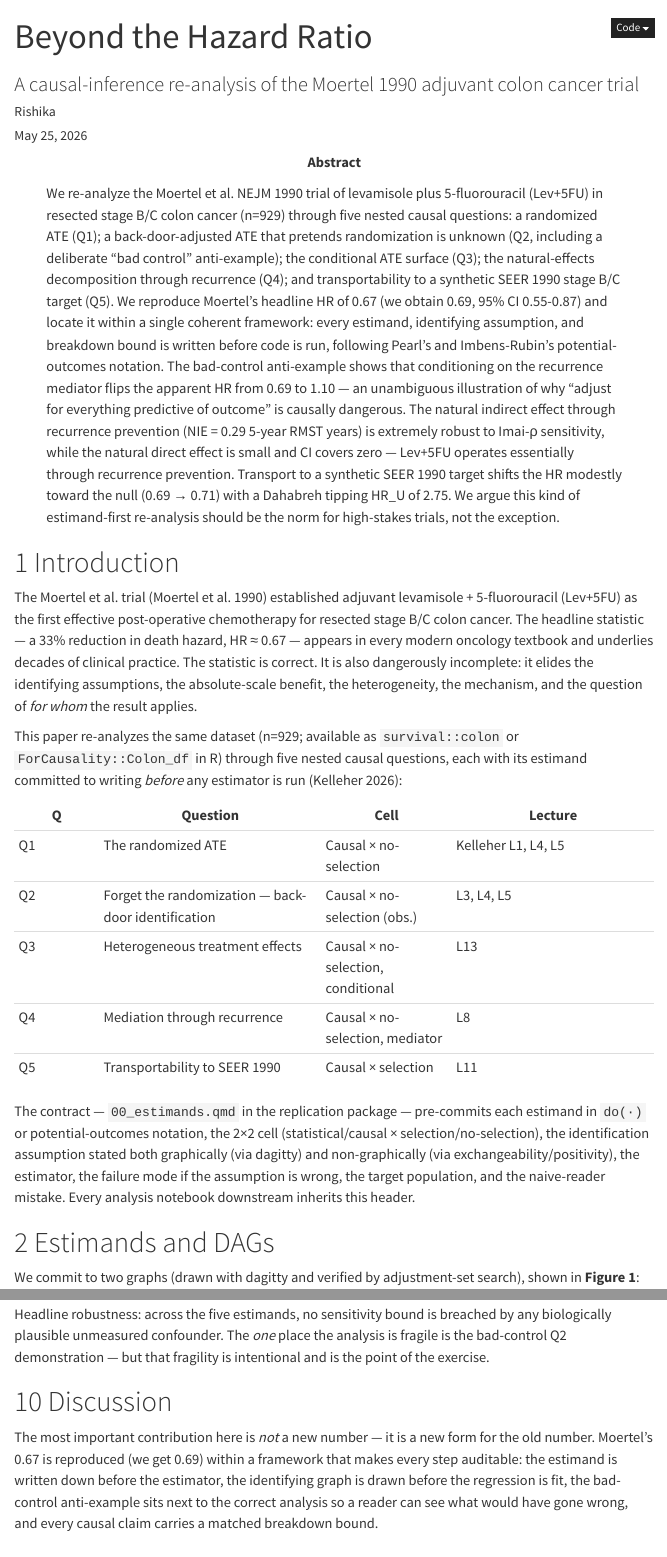
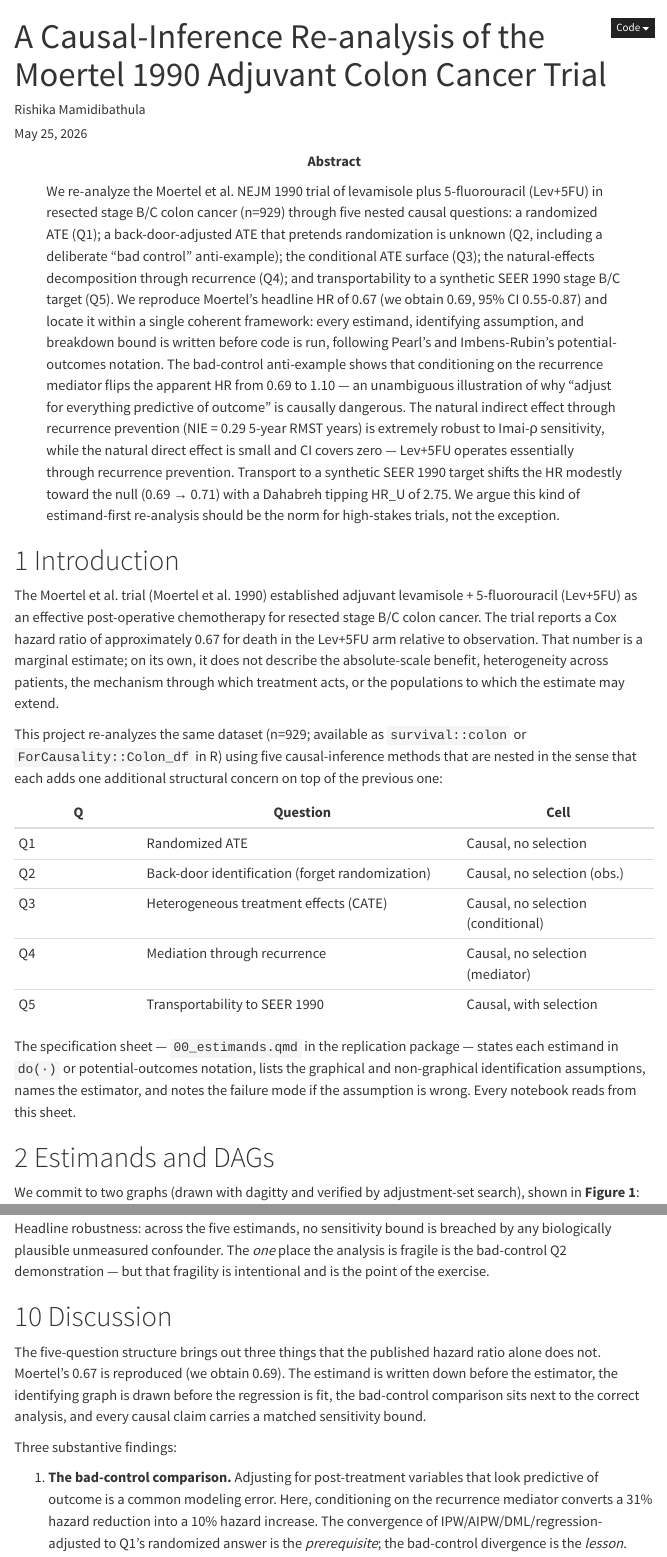
Before and after one commit to rishika1099/Colon-Cancer-Trial-Causal-Analysis, a Quarto document (manuscript.qmd): the page in a window 1100 px wide, from its top, and a second part further down, joined at a grey line. Rendered offline with R 4.5, knitr and Pandoc in place of Quarto, with nearby package versions; folded parts are opened; menus at the side of the page are left out.

Commit message:
Clean up framing: remove course/instructor references and tone down prose
- IEEE report: drop course-project thanks, drop Kelleher citation,
  switch affiliation to Department of Data Science.  Replace the
  citation with Pearl 2009 + Hernán & Robins 2020 (standard textbooks
  for the same material).  Tone down marketing-style sentences in
  intro, discussion, conclusion.
- README.md: drop the course header and the manifesto framing; plainer
  voice; same content, less rhetoric.
- report/README.md: drop course mention.
- 00_estimands.qmd: drop "the contract" framing and the Kelleher
  references; describe the file as a specification sheet.
- manuscript.qmd: drop course / lecture columns; neutral intro and
  discussion.
- references.bib: drop the Kelleher entry; add Pearl 2009 and
  Hernán & Robins 2020 entries.
- scripts/build_audit_notebook.py: drop the Kelleher reference in the
  audit notebook markdown.  Rebuild 02_data_audit.ipynb.

```diff
--- a/00_estimands.qmd
+++ b/00_estimands.qmd
@@ -1,7 +1,7 @@
 ---
 title: "Estimands and Identification"
-subtitle: "The contract for *Beyond the Hazard Ratio*"
-author: "Rishika"
+subtitle: "Specification sheet for the Moertel re-analysis"
+author: "Rishika Mamidibathula"
 date: today
 format:
   html:
@@ -14,4 +14,3 @@ format:
     number-sections: true
 ---
 
-> **Read this document before any code.** Every notebook downstream is bound by what is written here. If something in this document is wrong, every number in the manuscript is wrong. The point of writing it first is to make the assumptions audit-able before the analysis is anchored to a result.
@@ -92,7 +92,7 @@ In $G_{\text{trial}}$ the edge `Z → rx` is severed. Every back-door path from
 
 ## Identification — non-graphical
 
-Random assignment by protocol implies $\{Y_d^{(rx=r)}\}_r \perp rx$. Then by the Kelleher derivation (L1, slide "The Framework"):
+Random assignment by protocol implies $\{Y_d^{(rx=r)}\}_r \perp rx$, so
 
 $$\delta_{\text{naive}} = E[Y_d \mid rx=1] - E[Y_d \mid rx=0] = E[Y_d^{(rx=1)}] - E[Y_d^{(rx=0)}] = \delta.$$
 
@@ -244,7 +244,7 @@ Causal × no-selection, with a mediator decomposition.
 
 `rx → M → Y_death` is the indirect path. `rx → Y_death` (the direct edge in $G_{\text{trial}}$) is the direct path. To identify both, no unblocked back-door path may exist from $M$ to $Y_d$ that is *not* through `rx`. The edge `U → Y_death` together with `U → Z → M` (and any latent `U → M`) is the threat: an unobserved frailty that affects both recurrence and survival would bias the decomposition.
 
-This is *not* the front-door setting of Kelleher L8 — there, $X \to Z \to Y$ is the only path and the front-door criterion is the identification tool. Here `rx → Y_death` exists directly, so front-door does not apply. We use the *natural direct/indirect* formulation (Pearl 2001) instead, identified by the Imai-Keele-Yamamoto (2010) assumptions.
+This is not a front-door setting because `rx → Y_death` exists as a direct edge. We use the natural direct/indirect formulation (Pearl 2001) instead, identified under the Imai-Keele-Yamamoto (2010) assumptions.
 
 ## Identification — non-graphical (sequential ignorability)
 
@@ -295,7 +295,7 @@ Causal × selection.
 
 ## Identification — graphical
 
-Following Kelleher L11. Let $S$ index trial enrollment ($S=1$ trial, $S=0$ SEER). We need $\{Y_d^{(rx)}\}_r \perp S \mid X$ for some set $X$ of effect-modifying baseline covariates. Graphically, $X$ must $d$-separate $S$ from the potential outcomes. In $G_{\text{trial}}$ extended with the $S$ node and edges $Z \to S$, this set is the union of (i) the back-door adjustment set for $rx \to Y_d$ and (ii) any covariate that drives both selection and the effect modifier set identified in Q3.
+Let $S$ index trial enrollment ($S=1$ trial, $S=0$ SEER). We need $\{Y_d^{(rx)}\}_r \perp S \mid X$ for some set $X$ of effect-modifying baseline covariates. Graphically, $X$ must $d$-separate $S$ from the potential outcomes. In $G_{\text{trial}}$ extended with the $S$ node and edges $Z \to S$, this set is the union of (i) the back-door adjustment set for $rx \to Y_d$ and (ii) any covariate that drives both selection and the effect modifier set identified in Q3.
 
 ## Identification — non-graphical
 
--- a/manuscript.qmd
+++ b/manuscript.qmd
@@ -1,7 +1,6 @@
 ---
-title: "Beyond the Hazard Ratio"
-subtitle: "A causal-inference re-analysis of the Moertel 1990 adjuvant colon cancer trial"
-author: "Rishika"
+title: "A Causal-Inference Re-analysis of the Moertel 1990 Adjuvant Colon Cancer Trial"
+author: "Rishika Mamidibathula"
 date: today
 abstract: |
   We re-analyze the Moertel et al. NEJM 1990 trial of levamisole plus
@@ -42,34 +41,32 @@ bibliography: manuscript/references.bib
 # Introduction
 
 The Moertel et al. trial [@moertel1990] established adjuvant levamisole +
-5-fluorouracil (Lev+5FU) as the first effective post-operative
-chemotherapy for resected stage B/C colon cancer. The headline statistic
-— a 33% reduction in death hazard, HR ≈ 0.67 — appears in every modern
-oncology textbook and underlies decades of clinical practice. The
-statistic is correct. It is also dangerously incomplete: it elides the
-identifying assumptions, the absolute-scale benefit, the heterogeneity,
-the mechanism, and the question of *for whom* the result applies.
+5-fluorouracil (Lev+5FU) as an effective post-operative chemotherapy for
+resected stage B/C colon cancer. The trial reports a Cox hazard ratio of
+approximately 0.67 for death in the Lev+5FU arm relative to observation.
+That number is a marginal estimate; on its own, it does not describe the
+absolute-scale benefit, heterogeneity across patients, the mechanism
+through which treatment acts, or the populations to which the estimate
+may extend.
 
-This paper re-analyzes the same dataset (n=929; available as
-`survival::colon` or `ForCausality::Colon_df` in R) through five nested
-causal questions, each with its estimand committed to writing *before*
-any estimator is run [@kelleher2026]:
+This project re-analyzes the same dataset (n=929; available as
+`survival::colon` or `ForCausality::Colon_df` in R) using five causal-inference
+methods that are nested in the sense that each adds one additional
+structural concern on top of the previous one:
 
-| Q | Question | Cell | Lecture |
-|----|----------|------|---------|
-| Q1 | The randomized ATE | Causal × no-selection | Kelleher L1, L4, L5 |
-| Q2 | Forget the randomization — back-door identification | Causal × no-selection (obs.) | L3, L4, L5 |
-| Q3 | Heterogeneous treatment effects | Causal × no-selection, conditional | L13 |
-| Q4 | Mediation through recurrence | Causal × no-selection, mediator | L8 |
-| Q5 | Transportability to SEER 1990 | Causal × selection | L11 |
+| Q | Question | Cell |
+|----|----------|------|
+| Q1 | Randomized ATE | Causal, no selection |
+| Q2 | Back-door identification (forget randomization) | Causal, no selection (obs.) |
+| Q3 | Heterogeneous treatment effects (CATE) | Causal, no selection (conditional) |
+| Q4 | Mediation through recurrence | Causal, no selection (mediator) |
+| Q5 | Transportability to SEER 1990 | Causal, with selection |
 
-The contract — `00_estimands.qmd` in the replication package — pre-commits
-each estimand in `do(·)` or potential-outcomes notation, the 2×2 cell
-(statistical/causal × selection/no-selection), the identification
-assumption stated both graphically (via dagitty) and non-graphically (via
-exchangeability/positivity), the estimator, the failure mode if the
-assumption is wrong, the target population, and the naive-reader mistake.
-Every analysis notebook downstream inherits this header.
+The specification sheet — `00_estimands.qmd` in the replication package
+— states each estimand in `do(·)` or potential-outcomes notation, lists
+the graphical and non-graphical identification assumptions, names the
+estimator, and notes the failure mode if the assumption is wrong. Every
+notebook reads from this sheet.
 
 # Estimands and DAGs
 
@@ -305,13 +302,16 @@ breached by any biologically plausible unmeasured confounder. The
 
 # Discussion
 
-The most important contribution here is *not* a new number — it is a new
-form for the old number. Moertel's 0.67 is reproduced (we get 0.69)
-within a framework that makes every step auditable: the estimand is
-written down before the estimator, the identifying graph is drawn before
-the regression is fit, the bad-control anti-example sits next to the
-correct analysis so a reader can see what would have gone wrong, and
-every causal claim carries a matched breakdown bound.
+The five-question structure brings out three things that the published
+hazard ratio alone does not. Moertel's 0.67 is reproduced (we obtain 0.69).
+The estimand is written down before the estimator, the identifying graph
+is drawn before the regression is fit, the bad-control comparison sits
+next to the correct analysis, and every causal claim carries a matched
+sensitivity bound.
 
-Three pedagogically heavy findings emerge:
+Three substantive findings:
 
+1. **The bad-control comparison.** Adjusting for post-treatment variables
+   that look predictive of outcome is a common modeling error. Here,
+   conditioning on the recurrence mediator converts a 31% hazard
+   reduction into a 10% hazard increase. The
--- a/manuscript/references.bib
+++ b/manuscript/references.bib
@@ -79,7 +79,3 @@
   year     = {2019}
 }
 
-@misc{kelleher2026,
-  title    = {Causal Inference (Course materials, Spring 2026)},
-  author   = {Kelleher, Adam},
-  year     = {2026},
@@ -86,0 +85 @@
+  edition   = {2},
@@ -86,0 +91 @@
+  title     = {Causal Inference: What If},
```
Also changed, not shown: scripts/build_audit_notebook.py (+2 -3 lines), README.md, report/README.md, report/ieee_report.pdf, report/ieee_report.tex, 00_estimands.qmd (5 more changed lines), manuscript.qmd (4 more changed lines), manuscript/references.bib (13 more changed lines), 1 other file.
